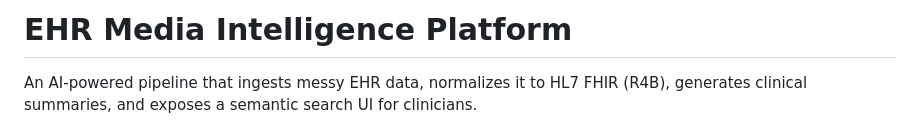
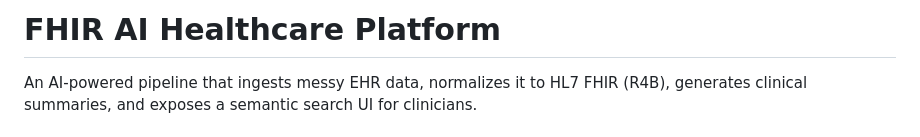
Before and after one commit to harshul-d/fhir-ai-healthcare-platform, a Markdown page: README.md, the part around the change. Drawn GitHub-style.

Commit message:
Readme corrections

```diff
--- a/README.md
+++ b/README.md
@@ -1,4 +1,4 @@
-# EHR Media Intelligence Platform
+# FHIR AI Healthcare Platform
 
 An AI-powered pipeline that ingests messy EHR data, normalizes it to HL7 FHIR (R4B),
 generates clinical summaries, and exposes a semantic search UI for clinicians.
```
